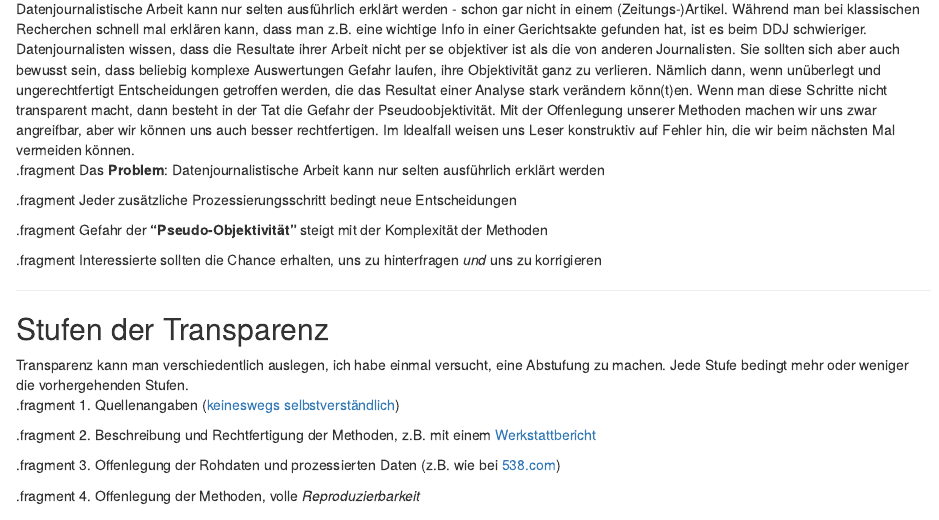
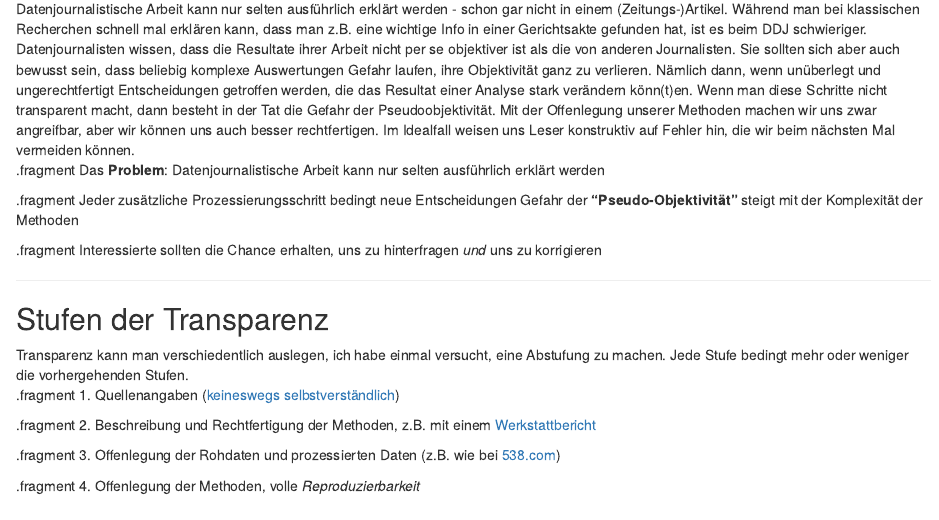
Before and after one commit to grssnbchr/nrdl-rddj, an R Markdown document (index.Rmd): the page in a window 1100 px wide, from 1530 px down. Rendered offline with R 4.5, knitr and Pandoc, with nearby package versions.

Commit message:
publishing deck

```diff
--- a/index.Rmd
+++ b/index.Rmd
@@ -58,9 +58,7 @@ Datenjournalisten wissen, dass die Resultate ihrer Arbeit nicht per se objektive
 
 .fragment Das **Problem**: Datenjournalistische Arbeit kann nur selten ausführlich erklärt werden
 
-.fragment Jeder zusätzliche Prozessierungsschritt bedingt neue Entscheidungen
-
-.fragment Gefahr der **"Pseudo-Objektivität"** steigt mit der Komplexität der Methoden
+.fragment Jeder zusätzliche Prozessierungsschritt bedingt neue Entscheidungen Gefahr der **"Pseudo-Objektivität"** steigt mit der Komplexität der Methoden
 
 .fragment Interessierte sollten die Chance erhalten, uns zu hinterfragen *und* uns zu korrigieren
 
```
Also changed, not shown: .RData (added), index.html, index.md, 1 other file.
